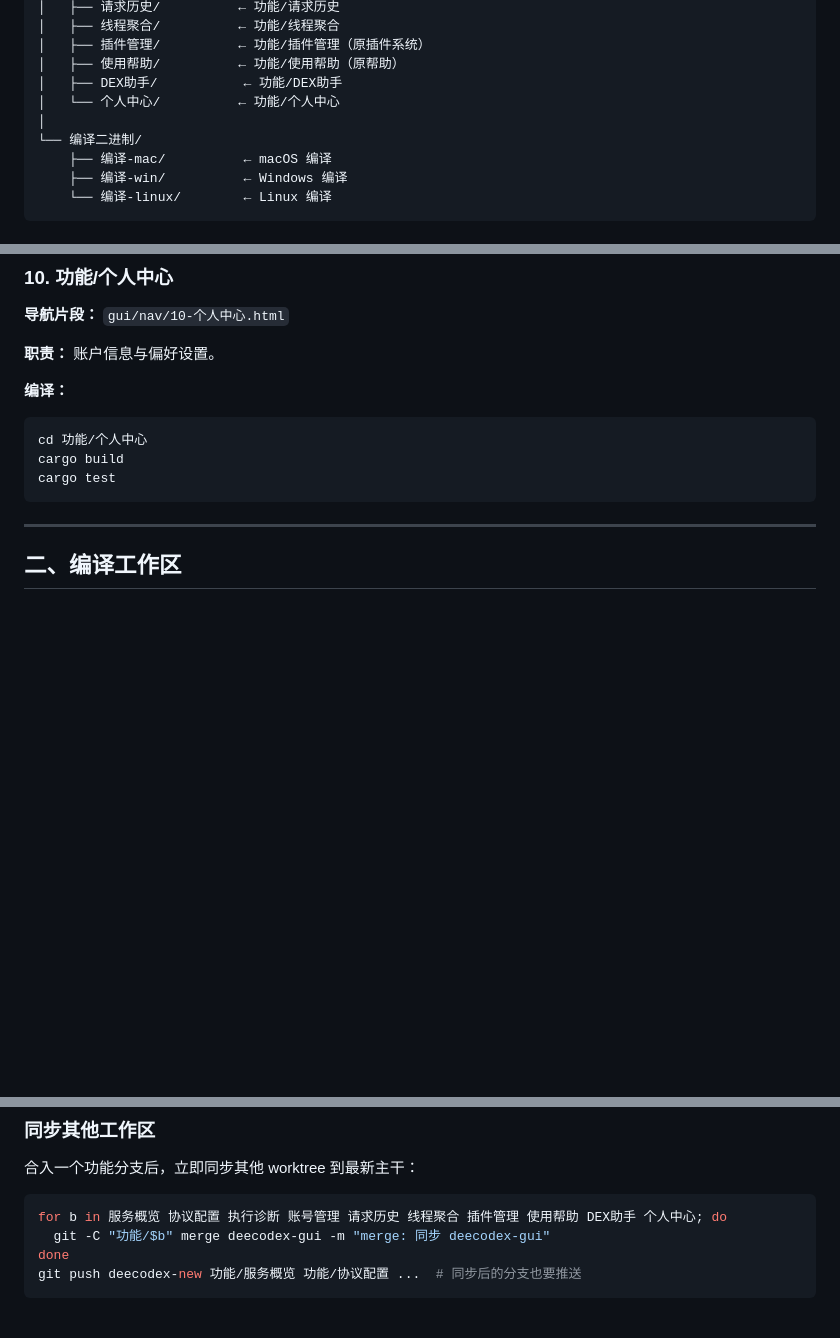
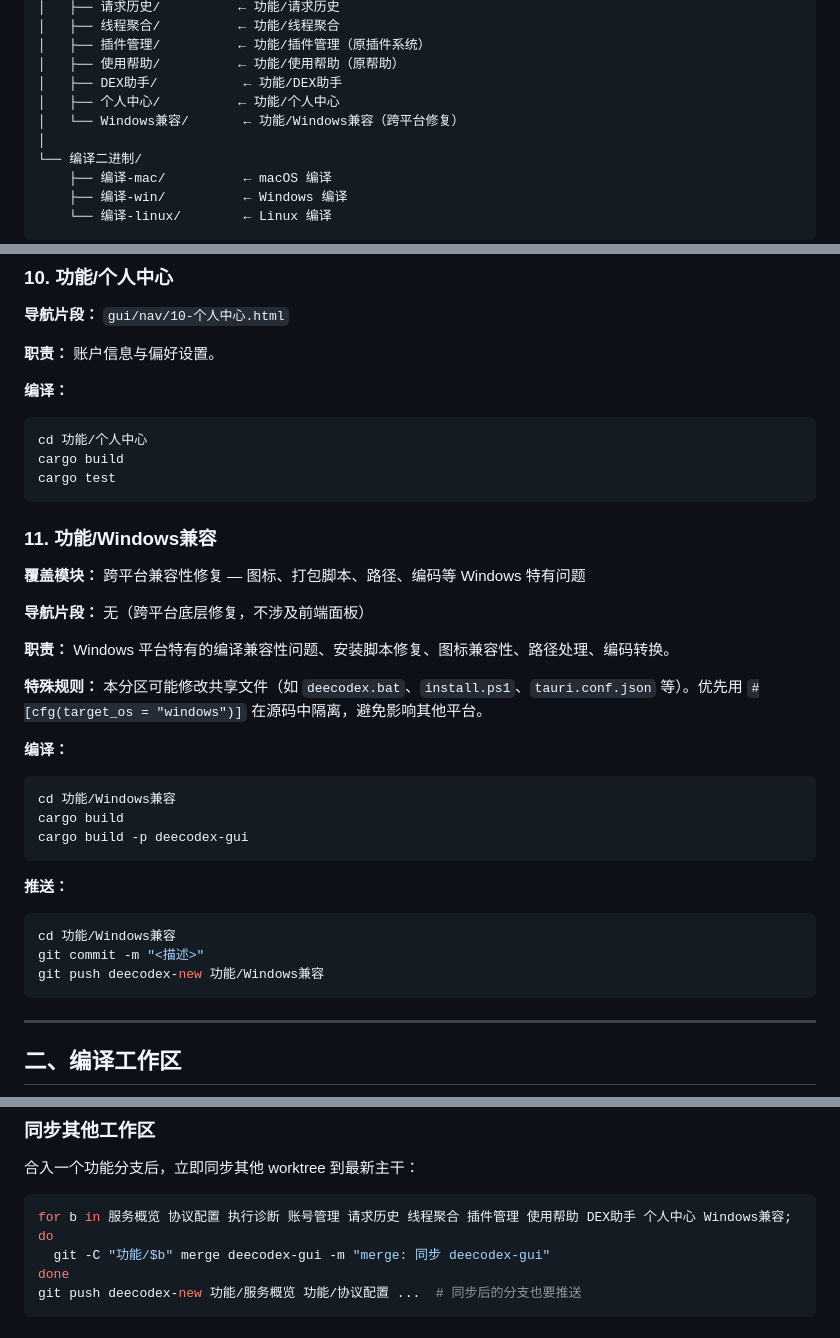
Before and after one commit to liguan-89/deecodex, a Markdown page: WORKTREES.md, 3 parts joined by grey strips. GitHub-like rendering; blank space fills up the shorter version.

Commit message:
docs: 新增功能/Windows兼容分区 — 跨平台兼容性修复专用

````diff
--- a/WORKTREES.md
+++ b/WORKTREES.md
@@ -36,7 +36,8 @@
 │   ├── 插件管理/          ← 功能/插件管理（原插件系统）
 │   ├── 使用帮助/          ← 功能/使用帮助（原帮助）
 │   ├── DEX助手/           ← 功能/DEX助手
-│   └── 个人中心/          ← 功能/个人中心
+│   ├── 个人中心/          ← 功能/个人中心
+│   └── Windows兼容/       ← 功能/Windows兼容（跨平台修复）
 │
 └── 编译二进制/
     ├── 编译-mac/          ← macOS 编译
@@ -289,6 +290,30 @@ cargo build
 cargo test
 ```
 
+### 11. 功能/Windows兼容
+
+**覆盖模块：** 跨平台兼容性修复 — 图标、打包脚本、路径、编码等 Windows 特有问题
+
+**导航片段：** 无（跨平台底层修复，不涉及前端面板）
+
+**职责：** Windows 平台特有的编译兼容性问题、安装脚本修复、图标兼容性、路径处理、编码转换。
+
+**特殊规则：** 本分区可能修改共享文件（如 `deecodex.bat`、`install.ps1`、`tauri.conf.json` 等）。优先用 `#[cfg(target_os = "windows")]` 在源码中隔离，避免影响其他平台。
+
+**编译：**
+```bash
+cd 功能/Windows兼容
+cargo build
+cargo build -p deecodex-gui
+```
+
+**推送：**
+```bash
+cd 功能/Windows兼容
+git commit -m "<描述>"
+git push deecodex-new 功能/Windows兼容
+```
+
 ---
 
 ## 二、编译工作区
@@ -409,7 +434,7 @@ git push deecodex-new deecodex-gui
 合入一个功能分支后，立即同步其他 worktree 到最新主干：
 
 ```bash
-for b in 服务概览 协议配置 执行诊断 账号管理 请求历史 线程聚合 插件管理 使用帮助 DEX助手 个人中心; do
+for b in 服务概览 协议配置 执行诊断 账号管理 请求历史 线程聚合 插件管理 使用帮助 DEX助手 个人中心 Windows兼容; do
   git -C "功能/$b" merge deecodex-gui -m "merge: 同步 deecodex-gui"
 done
 git push deecodex-new 功能/服务概览 功能/协议配置 ...  # 同步后的分支也要推送
````
Also changed, not shown: CLAUDE.md (+1 -0 lines).
